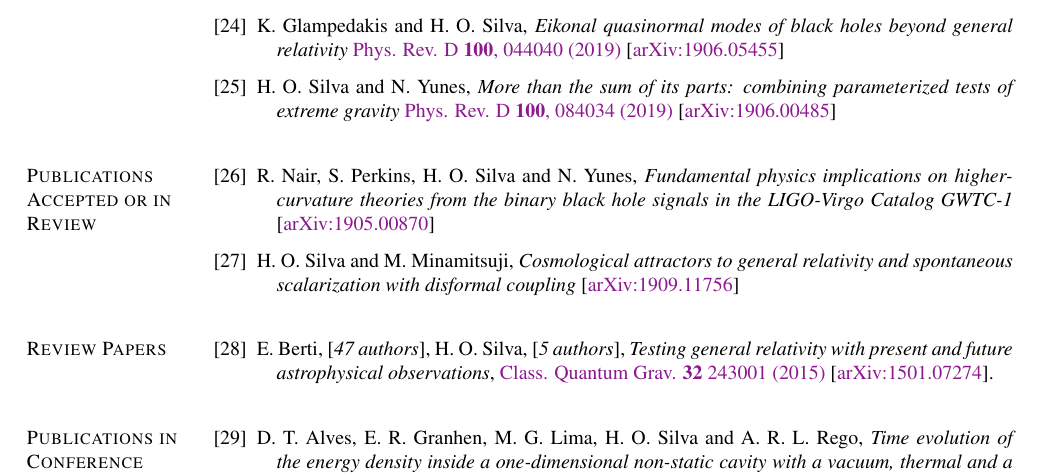
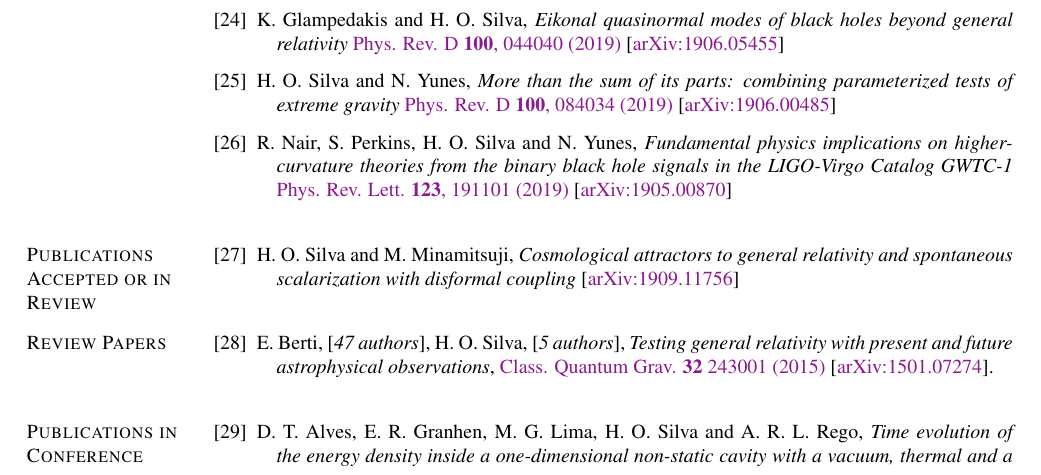
Before and after one commit to hosilva/hosilvacv, a LaTeX CV (cv_hector.tex): part of page 3 of 9, cut so that both start at the same text. Compiled offline with pdfLaTeX.

Commit message:
ligo prl published

```diff
--- a/cv_hector.tex
+++ b/cv_hector.tex
@@ -660,18 +660,19 @@ Bel\'em, PA, Brazil
     \href{https://link.aps.org/doi/10.1103/PhysRevD.100.084034}{Phys. Rev. D {\bf 100}, 084034 (2019)}
     [\href{https://arxiv.org/abs/1906.00485}{arXiv:1906.00485}]
 
-\end{bibenum}
-
-\blankline
-
-\section{Publications Accepted or in Review}
-
-\begin{bibenum}
-
     \item R. Nair, S. Perkins, H. O. Silva and N. Yunes,
     \emph{Fundamental physics implications on higher-curvature theories from
           the binary black hole signals in the LIGO-Virgo Catalog GWTC-1}
+    \href{https://link.aps.org/doi/10.1103/PhysRevLett.123.191101}{Phys. Rev. Lett. {\bf 123}, 191101 (2019)}
     [\href{https://arxiv.org/abs/1905.00870}{arXiv:1905.00870}]
+
+\end{bibenum}
+
+\blankline
+
+\section{Publications Accepted or in Review}
+
+\begin{bibenum}
 
     \item H. O. Silva and M. Minamitsuji,
     \emph{Cosmological attractors to general relativity and spontaneous scalarization with disformal coupling}
```
